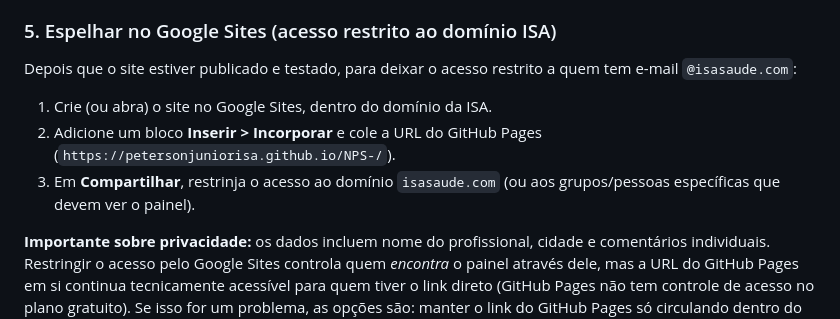
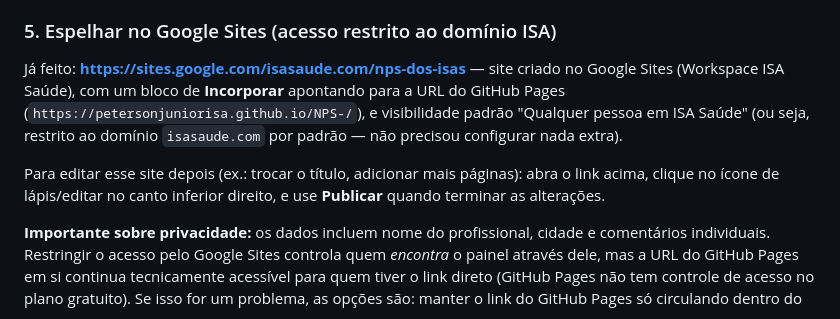
Before and after one commit to petersonjuniorISA/NPS-, a Markdown page: README.md, the part around the change. Rendered like a GitHub page.

Commit message:
docs: documenta o Google Sites publicado
Adiciona o link do site (sites.google.com/isasaude.com/nps-dos-isas)
e confirma que a visibilidade ja fica restrita ao dominio ISA por
padrao, sem configuracao extra.

Co-Authored-By: Claude Sonnet 5 <noreply@anthropic.com>

```diff
--- a/README.md
+++ b/README.md
@@ -129,14 +129,16 @@ comparação.
 
 ### 5. Espelhar no Google Sites (acesso restrito ao domínio ISA)
 
-Depois que o site estiver publicado e testado, para deixar o acesso restrito
-a quem tem e-mail `@isasaude.com`:
+Já feito: **https://sites.google.com/isasaude.com/nps-dos-isas** — site
+criado no Google Sites (Workspace ISA Saúde), com um bloco de **Incorporar**
+apontando para a URL do GitHub Pages
+(`https://petersonjuniorisa.github.io/NPS-/`), e visibilidade padrão
+"Qualquer pessoa em ISA Saúde" (ou seja, restrito ao domínio
+`isasaude.com` por padrão — não precisou configurar nada extra).
 
-1. Crie (ou abra) o site no Google Sites, dentro do domínio da ISA.
-2. Adicione um bloco **Inserir > Incorporar** e cole a URL do GitHub Pages
-   (`https://petersonjuniorisa.github.io/NPS-/`).
-3. Em **Compartilhar**, restrinja o acesso ao domínio `isasaude.com` (ou aos
-   grupos/pessoas específicas que devem ver o painel).
+Para editar esse site depois (ex.: trocar o título, adicionar mais
+páginas): abra o link acima, clique no ícone de lápis/editar no canto
+inferior direito, e use **Publicar** quando terminar as alterações.
 
 **Importante sobre privacidade:** os dados incluem nome do profissional,
 cidade e comentários individuais. Restringir o acesso pelo Google Sites
```
